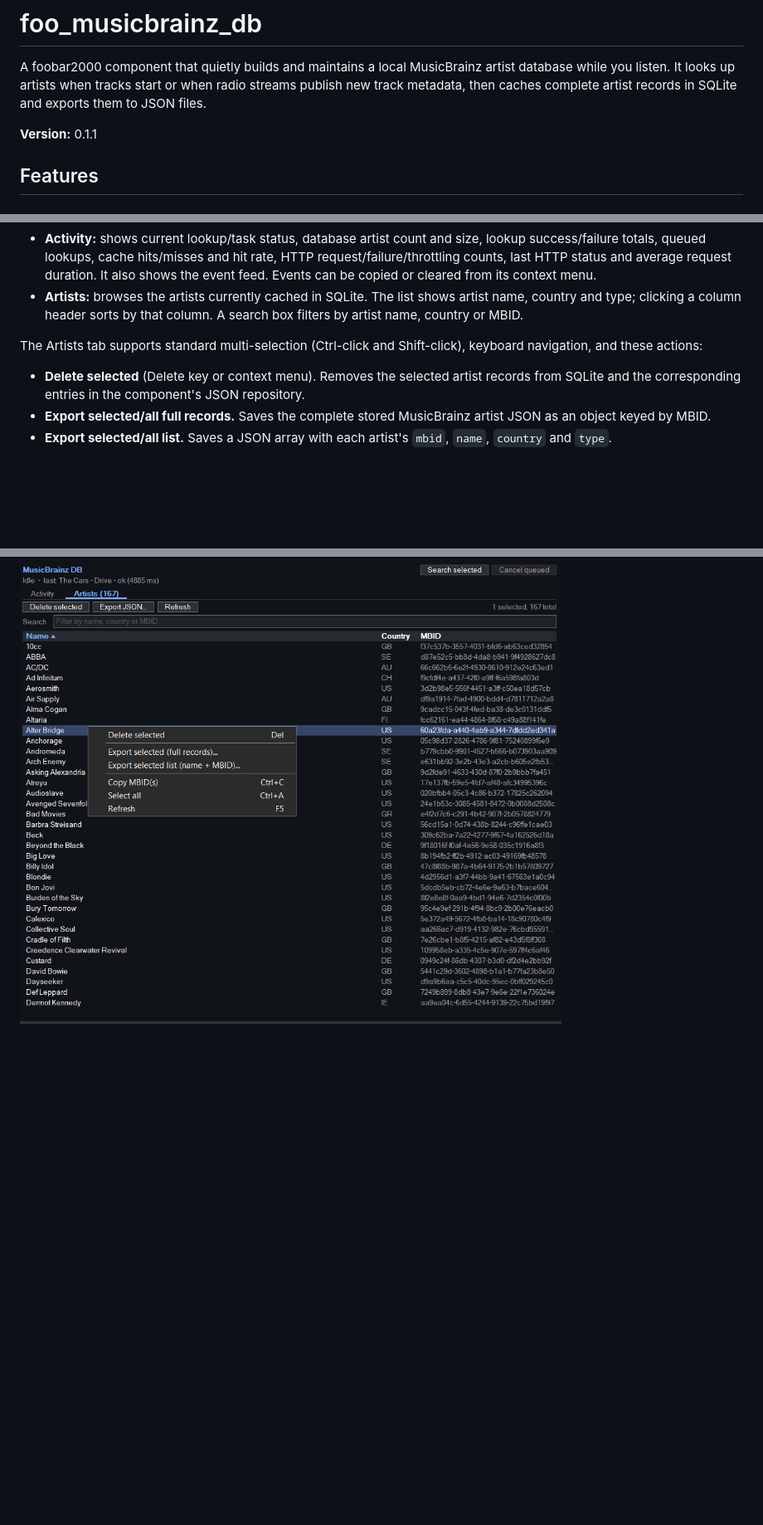
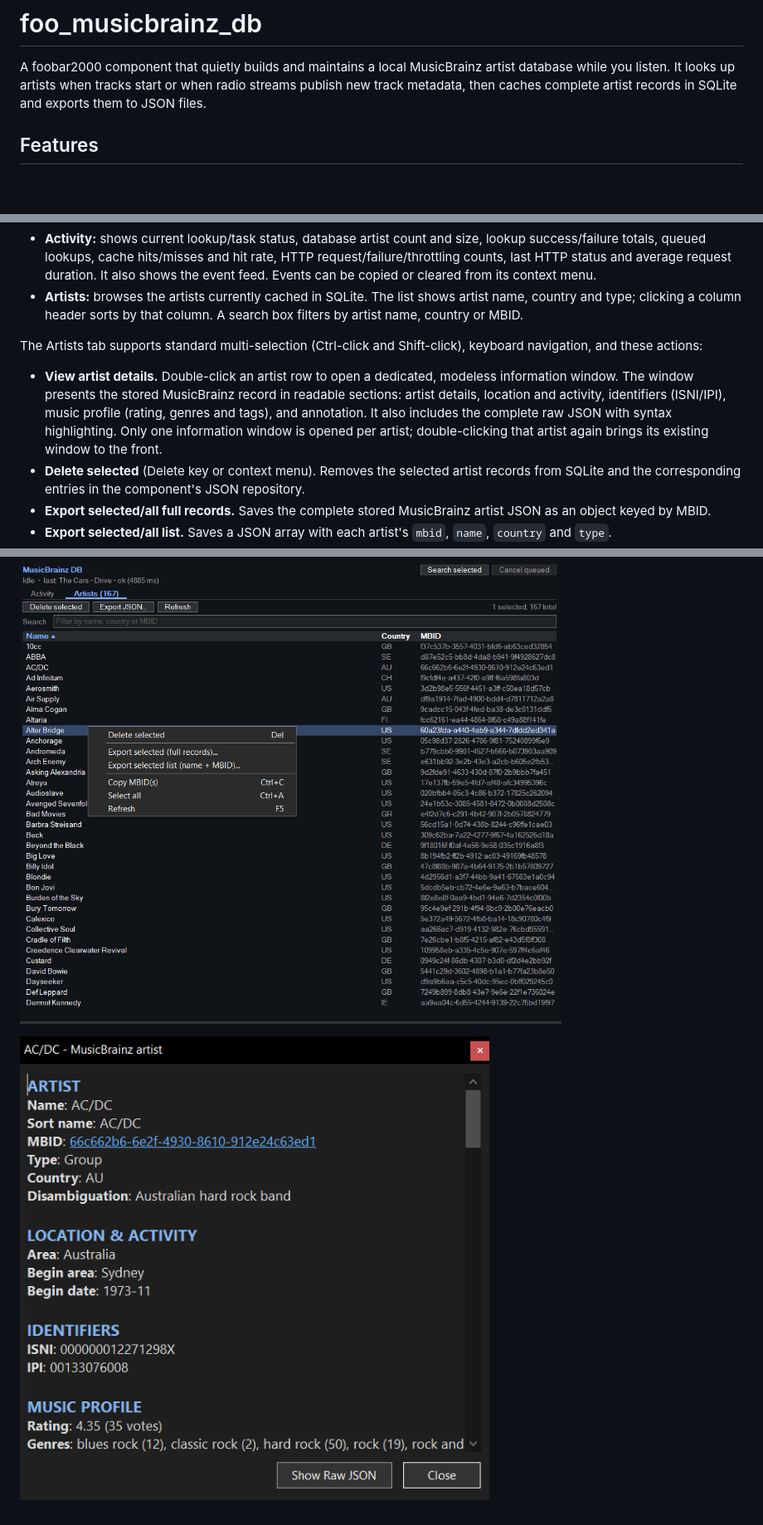
Before and after one commit to smoralis/foo_musicbrainz_db, a Markdown page: README.md, 3 parts joined by grey strips. Shown at 83% size. Rendered like a GitHub page; pictures changed too: screenshot3.png (added); blank space fills up the shorter version.

Commit message:
fix DUI layout editing mode + artist_info_window
Fix DUI layout editing mode.
Add Artist info window.

```diff
--- a/README.md
+++ b/README.md
@@ -2,7 +2,6 @@
 
 A foobar2000 component that quietly builds and maintains a local MusicBrainz artist database while you listen. It looks up artists when tracks start or when radio streams publish new track metadata, then caches complete artist records in SQLite and exports them to JSON files.
 
-**Version:** 0.1.1
 
 ## Features
 
@@ -39,6 +38,7 @@ The window follows the host's light/dark colours and font where available. It ha
 
 The Artists tab supports standard multi-selection (Ctrl-click and Shift-click), keyboard navigation, and these actions:
 
+- **View artist details.** Double-click an artist row to open a dedicated, modeless information window. The window presents the stored MusicBrainz record in readable sections: artist details, location and activity, identifiers (ISNI/IPI), music profile (rating, genres and tags), and annotation. It also includes the complete raw JSON with syntax highlighting. Only one information window is opened per artist; double-clicking that artist again brings its existing window to the front.
 - **Delete selected** (Delete key or context menu). Removes the selected artist records from SQLite and the corresponding entries in the component's JSON repository.
 - **Export selected/all full records.** Saves the complete stored MusicBrainz artist JSON as an object keyed by MBID.
 - **Export selected/all list.** Saves a JSON array with each artist's `mbid`, `name`, `country` and `type`.
@@ -169,3 +169,5 @@ MIT License
 ![Alt text](/screenshot1.png?raw=true "screenshot1")
 
 ![Alt text](/screenshot2.png?raw=true "screenshot2")
+
+![Alt text](/screenshot3.png?raw=true "screenshot3")
```
Also changed, not shown: 15 other files.
